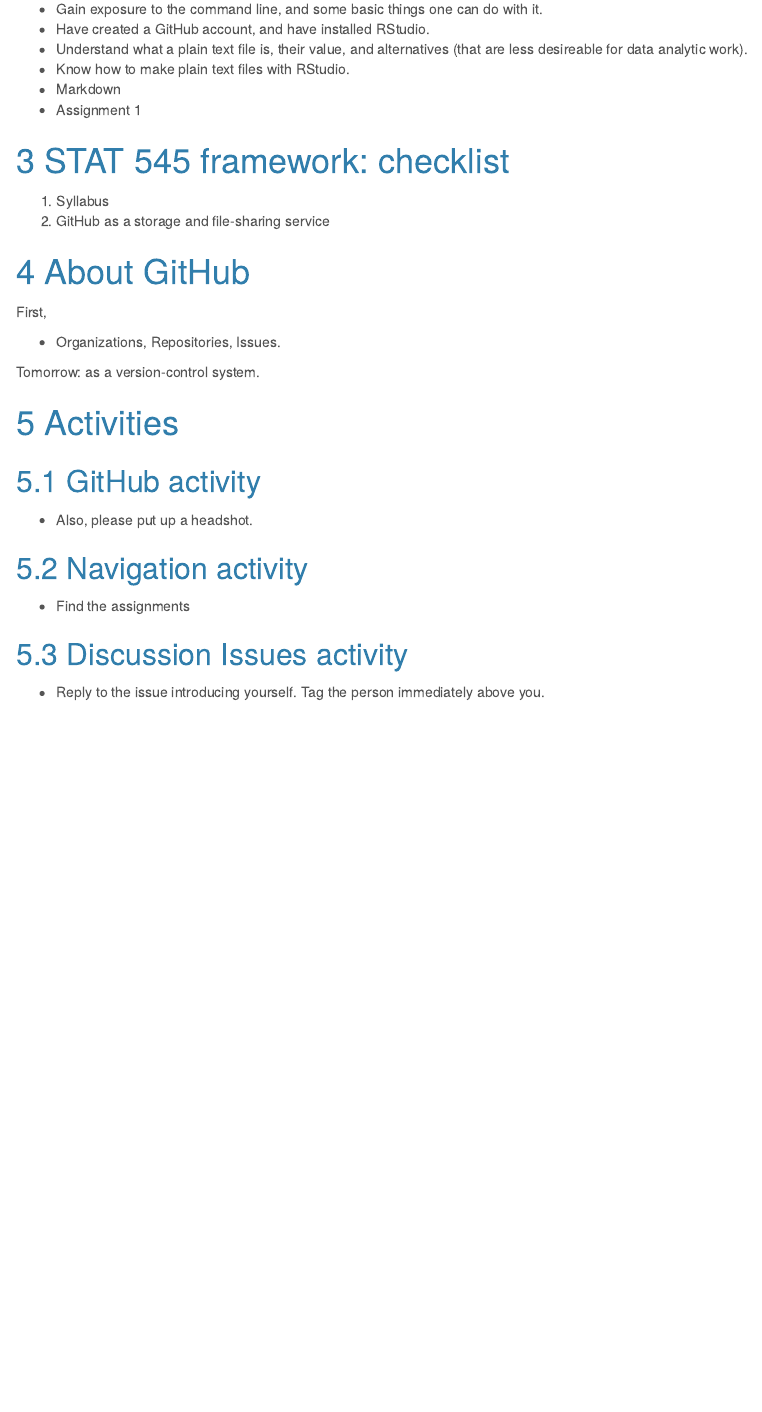
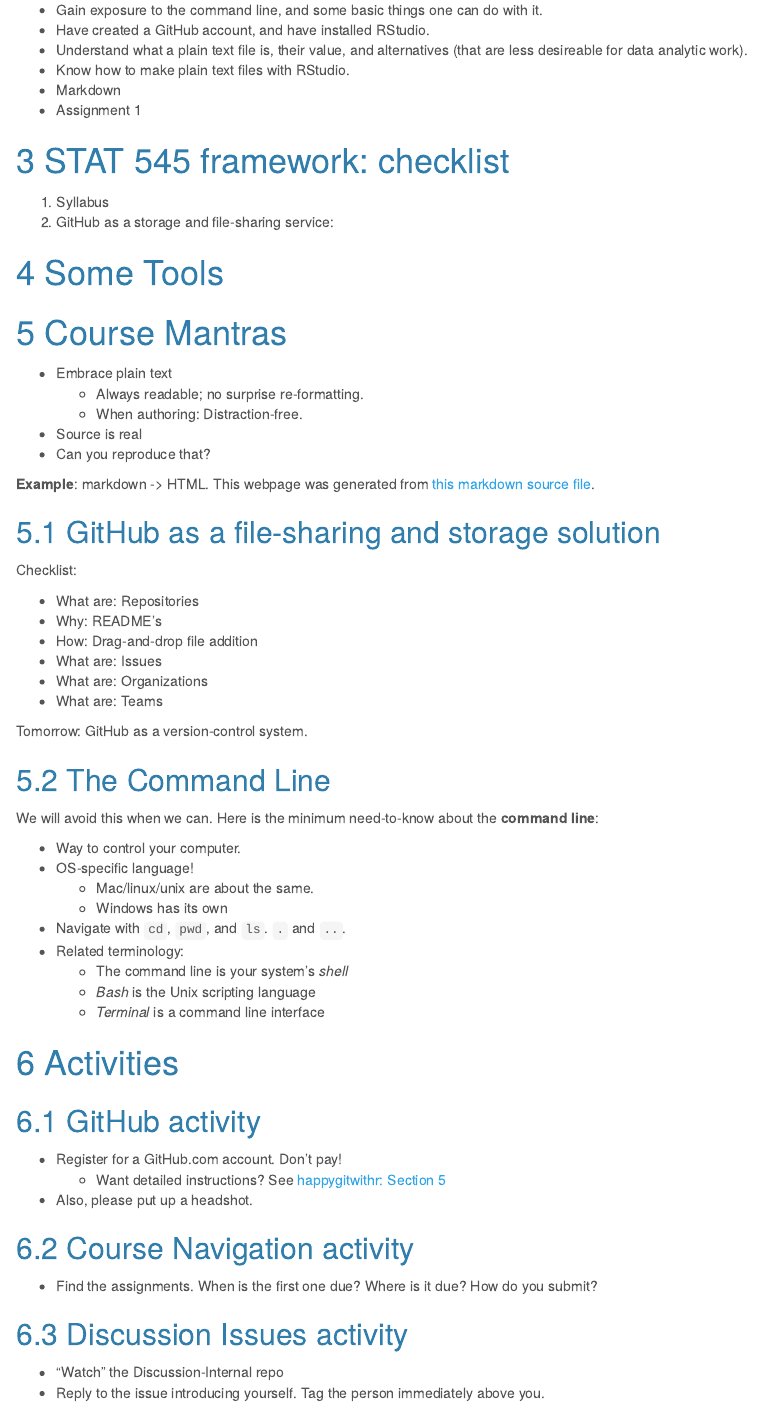
Before and after one commit to UBC-STAT/stat-545-guidebook, an R Markdown document (notes/cm001.Rmd): the page in a window 1100 px wide, from 2900 px down before the commit and from 3020 px down after it, so that both start at the same text. The pictures show the output file notes/cm001.nb.html that the author committed with the source, opened offline.

Commit message:
rough outline of lec1

```diff
--- a/notes/cm001.Rmd
+++ b/notes/cm001.Rmd
@@ -76,26 +76,60 @@ By the end of today’s class, students are expected to be able to:
 # STAT 545 framework: checklist
 
 1. Syllabus
-2. GitHub as a storage and file-sharing service
+2. GitHub as a storage and file-sharing service:
 
-# About GitHub
+# Some Tools
 
-First,
+# Course Mantras
 
-- Organizations, Repositories, Issues.
+- Embrace plain text
+    - Always readable; no surprise re-formatting.
+    - When authoring: Distraction-free.
+- Source is real
+- Can you reproduce that?
 
-Tomorrow: as a version-control system.
+__Example__: markdown -> HTML. This webpage was generated from [this markdown source file](https://raw.githubusercontent.com/STAT545-UBC/Classroom/master/notes/cm001.Rmd).
+
+## GitHub as a file-sharing and storage solution
+
+Checklist:
+
+- What are: Repositories
+- Why: README's
+- How: Drag-and-drop file addition
+- What are: Issues
+- What are: Organizations
+- What are: Teams
+
+Tomorrow: GitHub as a version-control system.
+
+## The Command Line
+
+We will avoid this when we can. Here is the minimum need-to-know about the __command line__:
+
+- Way to control your computer.
+- OS-specific language!
+    - Mac/linux/unix are about the same.
+    - Windows has its own
+- Navigate with `cd`, `pwd`, and `ls`. `.` and `..`.
+- Related terminology:
+    - The command line is your system's _shell_
+    - _Bash_ is the Unix scripting language
+    - _Terminal_ is a command line interface
 
 # Activities
 
 ## GitHub activity
 
+- Register for a GitHub.com account. Don't pay!
+    - Want detailed instructions? See  [happygitwithr: Section 5](http://happygitwithr.com/github-acct.html)
 - Also, please put up a headshot.
 
-## Navigation activity
+## Course Navigation activity
 
-- Find the assignments
+- Find the assignments. When is the first one due? Where is it due? How do you submit?
 
 ## Discussion Issues activity
 
+- "Watch" the Discussion-Internal repo
 - Reply to the issue introducing yourself. Tag the person immediately above you.
```
Also changed, not shown: notes/cm001.nb.html, notes/cm001.Rmd (31 more changed lines).
